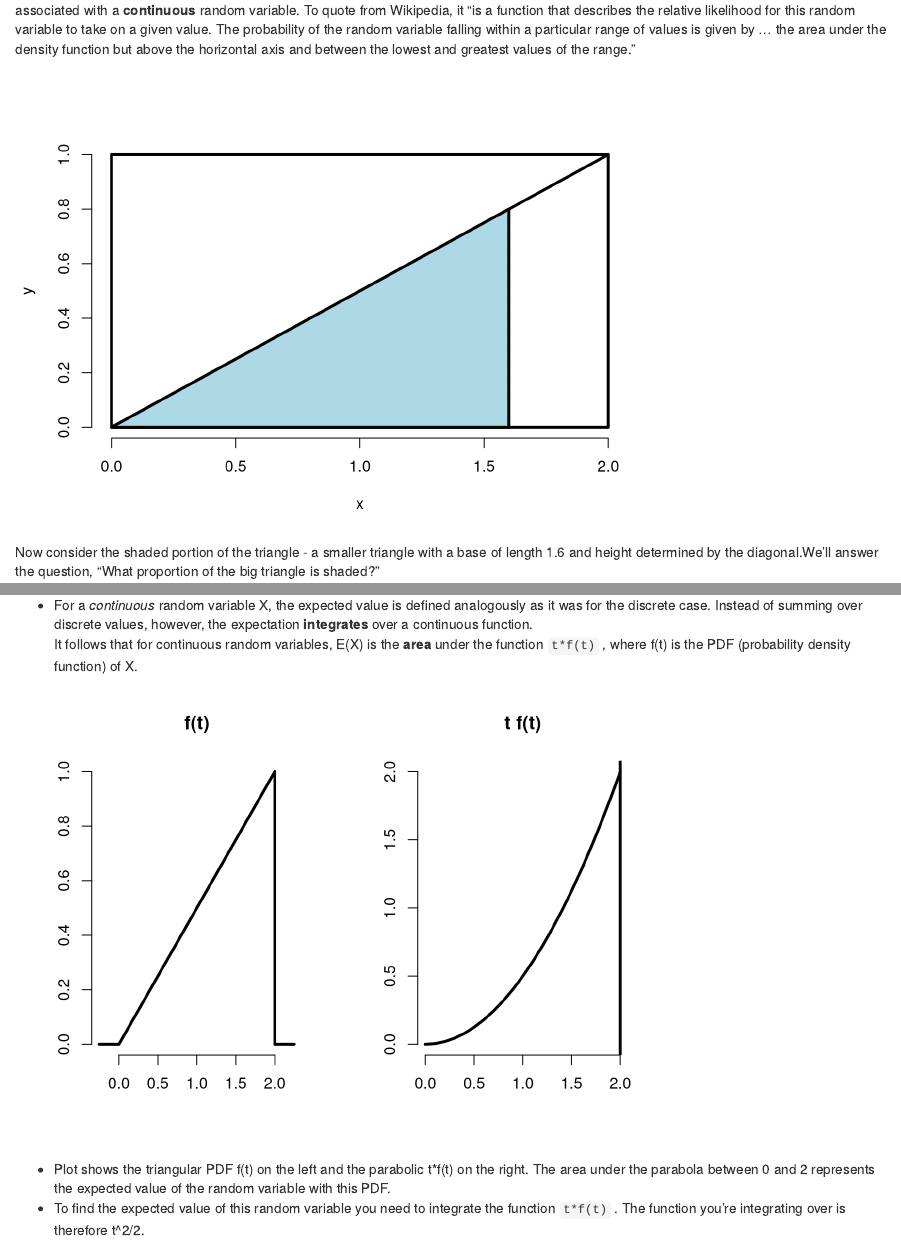
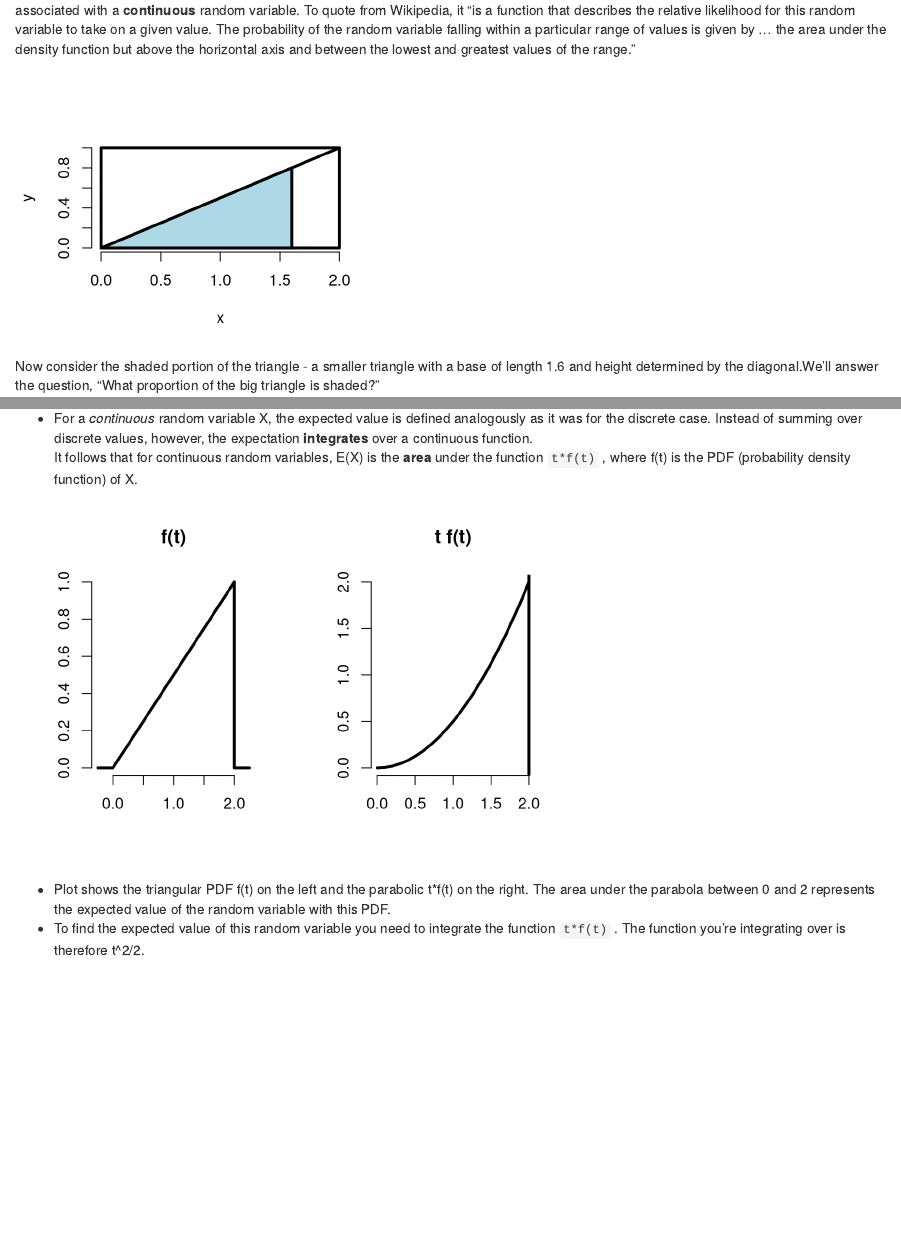
Before and after one commit to mabed1991/Data-Science-Specialization-Notes, an R Markdown document (6. Statistical Inference W1.Rmd): the page in a window 1100 px wide, from 770 px down, and a second part further down, joined at a grey line. Rendered offline with R 4.5, knitr and Pandoc, with nearby package versions.

Commit message:
smaller plots

````diff
--- a/6. Statistical Inference W1.Rmd
+++ b/6. Statistical Inference W1.Rmd
@@ -41,7 +41,7 @@ For instance, suppose we have a coin which may or may not be fair. Let x=0 repre
 #### PDF probability density function
 associated with a **continuous** random variable. To quote from Wikipedia, it "is a function that describes the relative likelihood for this random variable to take on a given value. The probability of the random variable falling within a particular range of values is given by ... the area under the density function but above the horizontal axis and between the lowest and greatest values of the range."
 
-```{r PDF, echo=FALSE}
+```{r PDF, echo=FALSE, fig.height=3, fig.width=4}
 x<- c(0,2,2,0,0)
 y<- c(0,0,1,1,0)
 plot(x, y, lwd = 3, frame = FALSE, type = "l")
@@ -145,7 +145,7 @@ E(X) represents the center of mass of a collection of locations and weights, {x,
 - For a *continuous* random variable X, the expected value is defined analogously as it was for the discrete case. Instead of summing over discrete values, however, the expectation **integrates** over a continuous function.
  It follows that for continuous random variables, E(X) is the **area** under the function `t*f(t)` , where f(t) is the PDF (probability density function) of X.
 
-```{r expect,echo=FALSE}
+```{r expect, echo=FALSE, fig.height=4, fig.width=6}
 par(mfrow = c(1, 2))
 plot(c(-0.25, 0, 2, 2, 2.25), c(0, 0, 1, 0, 0), type = "l", lwd = 3, frame = FALSE, xlab="", ylab = ""); title('f(t)')
 my_x <- seq(0,2,by=.1)
````
Also changed, not shown: 6.-Statistical-Inference-W1.html, 6.-Statistical-Inference-W1_files/figure-html/PDF-1.png, 6.-Statistical-Inference-W1_files/figure-html/expect-1.png, 6. Statistical Inference W1.Rmd (2 more changed lines).
